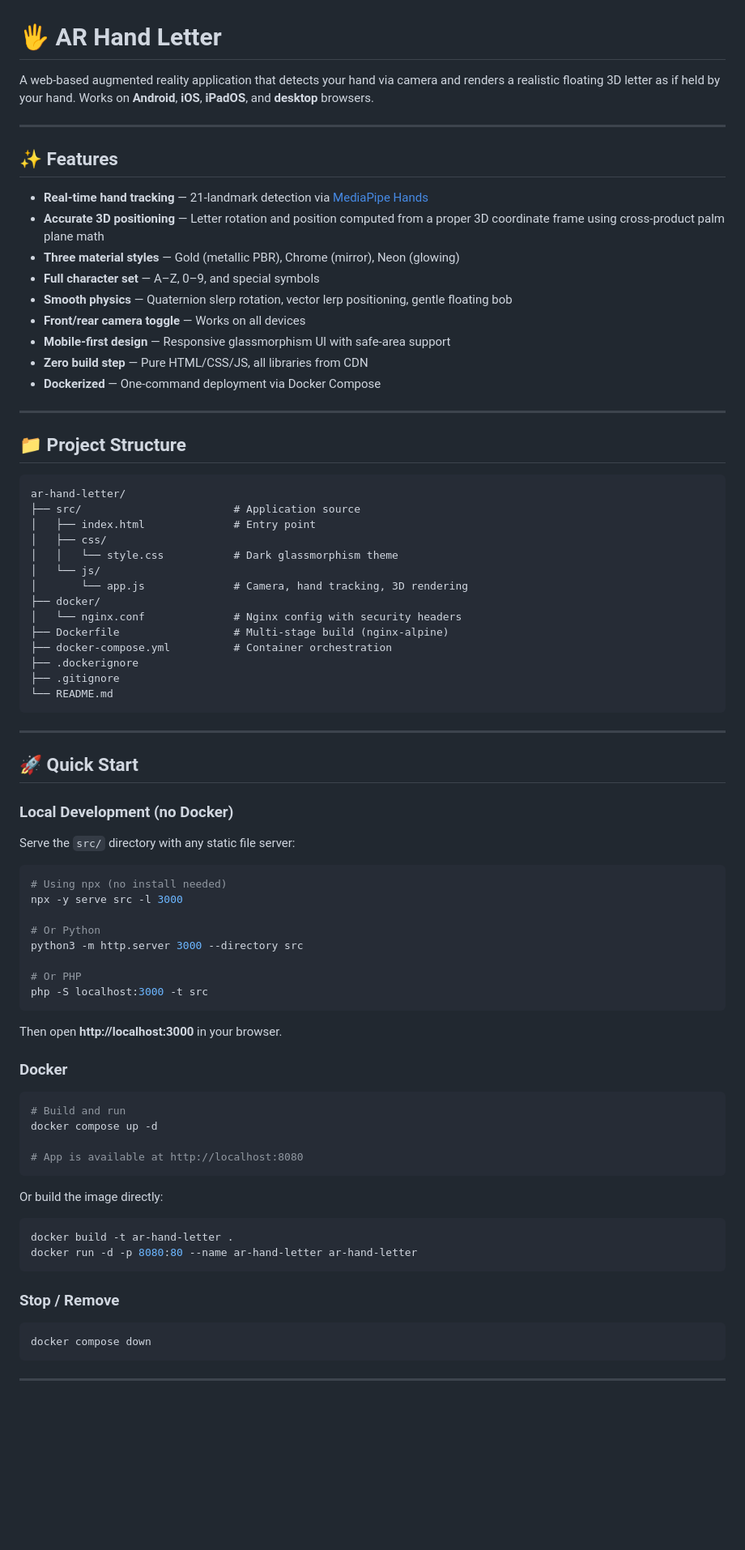
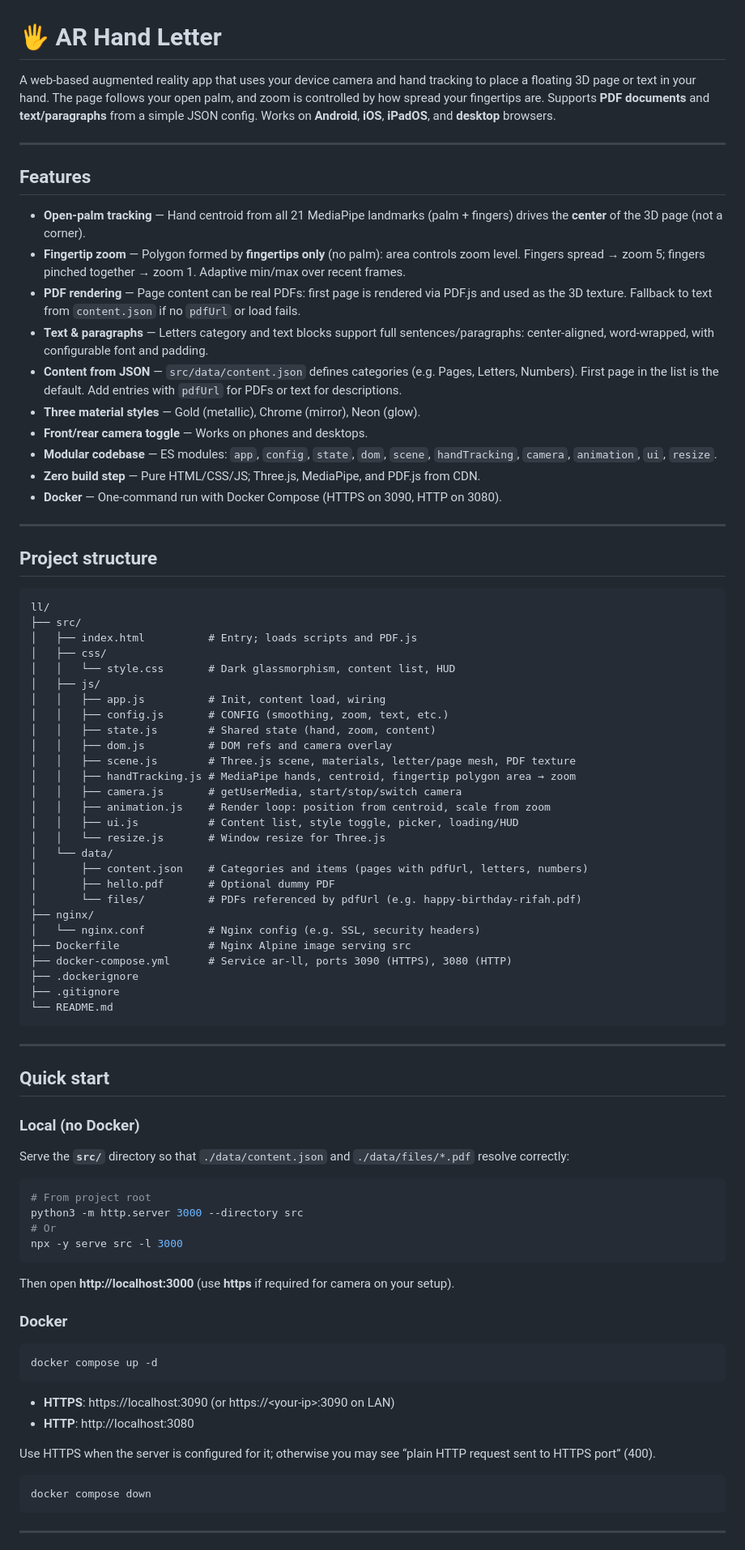
Before and after one commit to TanvirTaaha/ar-ll, a Markdown page: README.md, the part around one of its changes. Shown at 81% size. GitHub-like rendering; blank space fills up the shorter version.

````diff
--- a/README.md
+++ b/README.md
@@ -1,37 +1,51 @@
 # 🖐️ AR Hand Letter
 
-A web-based augmented reality application that detects your hand via camera and renders a realistic floating 3D letter as if held by your hand. Works on **Android**, **iOS**, **iPadOS**, and **desktop** browsers.
+A web-based augmented reality app that uses your device camera and hand tracking to place a floating 3D page or text in your hand. The page follows your open palm, and zoom is controlled by how spread your fingertips are. Supports **PDF documents** and **text/paragraphs** from a simple JSON config. Works on **Android**, **iOS**, **iPadOS**, and **desktop** browsers.
 
 ---
 
-## ✨ Features
+## Features
 
-- **Real-time hand tracking** — 21-landmark detection via [MediaPipe Hands](https://google.github.io/mediapipe/solutions/hands.html)
-- **Accurate 3D positioning** — Letter rotation and position computed from a proper 3D coordinate frame using cross-product palm plane math
-- **Three material styles** — Gold (metallic PBR), Chrome (mirror), Neon (glowing)
-- **Full character set** — A–Z, 0–9, and special symbols
-- **Smooth physics** — Quaternion slerp rotation, vector lerp positioning, gentle floating bob
-- **Front/rear camera toggle** — Works on all devices
-- **Mobile-first design** — Responsive glassmorphism UI with safe-area support
-- **Zero build step** — Pure HTML/CSS/JS, all libraries from CDN
-- **Dockerized** — One-command deployment via Docker Compose
+- **Open-palm tracking** — Hand centroid from all 21 MediaPipe landmarks (palm + fingers) drives the **center** of the 3D page (not a corner).
+- **Fingertip zoom** — Polygon formed by **fingertips only** (no palm): area controls zoom level. Fingers spread → zoom 5; fingers pinched together → zoom 1. Adaptive min/max over recent frames.
+- **PDF rendering** — Page content can be real PDFs: first page is rendered via PDF.js and used as the 3D texture. Fallback to text from `content.json` if no `pdfUrl` or load fails.
+- **Text & paragraphs** — Letters category and text blocks support full sentences/paragraphs: center-aligned, word-wrapped, with configurable font and padding.
+- **Content from JSON** — `src/data/content.json` defines categories (e.g. Pages, Letters, Numbers). First page in the list is the default. Add entries with `pdfUrl` for PDFs or text for descriptions.
+- **Three material styles** — Gold (metallic), Chrome (mirror), Neon (glow).
+- **Front/rear camera toggle** — Works on phones and desktops.
+- **Modular codebase** — ES modules: `app`, `config`, `state`, `dom`, `scene`, `handTracking`, `camera`, `animation`, `ui`, `resize`.
+- **Zero build step** — Pure HTML/CSS/JS; Three.js, MediaPipe, and PDF.js from CDN.
+- **Docker** — One-command run with Docker Compose (HTTPS on 3090, HTTP on 3080).
 
 ---
 
-## 📁 Project Structure
+## Project structure
 
 ```
-ar-hand-letter/
-├── src/                        # Application source
-│   ├── index.html              # Entry point
+ll/
+├── src/
+│   ├── index.html          # Entry; loads scripts and PDF.js
 │   ├── css/
-│   │   └── style.css           # Dark glassmorphism theme
-│   └── js/
-│       └── app.js              # Camera, hand tracking, 3D rendering
-├── docker/
-│   └── nginx.conf              # Nginx config with security headers
-├── Dockerfile                  # Multi-stage build (nginx-alpine)
-├── docker-compose.yml          # Container orchestration
+│   │   └── style.css       # Dark glassmorphism, content list, HUD
+│   ├── js/
+│   │   ├── app.js          # Init, content load, wiring
+│   │   ├── config.js       # CONFIG (smoothing, zoom, text, etc.)
+│   │   ├── state.js        # Shared state (hand, zoom, content)
+│   │   ├── dom.js          # DOM refs and camera overlay
+│   │   ├── scene.js        # Three.js scene, materials, letter/page mesh, PDF texture
+│   │   ├── handTracking.js # MediaPipe hands, centroid, fingertip polygon area → zoom
+│   │   ├── camera.js       # getUserMedia, start/stop/switch camera
+│   │   ├── animation.js    # Render loop: position from centroid, scale from zoom
+│   │   ├── ui.js           # Content list, style toggle, picker, loading/HUD
+│   │   └── resize.js       # Window resize for Three.js
+│   └── data/
+│       ├── content.json    # Categories and items (pages with pdfUrl, letters, numbers)
+│       ├── hello.pdf       # Optional dummy PDF
+│       └── files/          # PDFs referenced by pdfUrl (e.g. happy-birthday-rifah.pdf)
+├── nginx/
+│   └── nginx.conf          # Nginx config (e.g. SSL, security headers)
+├── Dockerfile              # Nginx Alpine image serving src
+├── docker-compose.yml      # Service ar-ll, ports 3090 (HTTPS), 3080 (HTTP)
 ├── .dockerignore
 ├── .gitignore
 └── README.md
@@ -39,42 +53,31 @@ ar-hand-letter/
 
 ---
 
-## 🚀 Quick Start
+## Quick start
 
-### Local Development (no Docker)
+### Local (no Docker)
 
-Serve the `src/` directory with any static file server:
+Serve the **`src/`** directory so that `./data/content.json` and `./data/files/*.pdf` resolve correctly:
 
 ```bash
-# Using npx (no install needed)
+# From project root
+python3 -m http.server 3000 --directory src
+# Or
 npx -y serve src -l 3000
-
-# Or Python
-python3 -m http.server 3000 --directory src
-
-# Or PHP
-php -S localhost:3000 -t src
 ```
 
-Then open **http://localhost:3000** in your browser.
+Then open **http://localhost:3000** (use **https** if required for camera on your setup).
 
 ### Docker
 
 ```bash
-# Build and run
 docker compose up -d
-
-# App is available at http://localhost:8080
 ```
 
-Or build the image directly:
+- **HTTPS**: https://localhost:3090 (or https://\<your-ip\>:3090 on LAN)
+- **HTTP**: http://localhost:3080
 
-```bash
-docker build -t ar-hand-letter .
-docker run -d -p 8080:80 --name ar-hand-letter ar-hand-letter
-```
-
-### Stop / Remove
+Use HTTPS when the server is configured for it; otherwise you may see “plain HTTP request sent to HTTPS port” (400).
 
 ```bash
 docker compose down
````
Also changed, not shown: other parts of README.md (+94 -59 lines).
